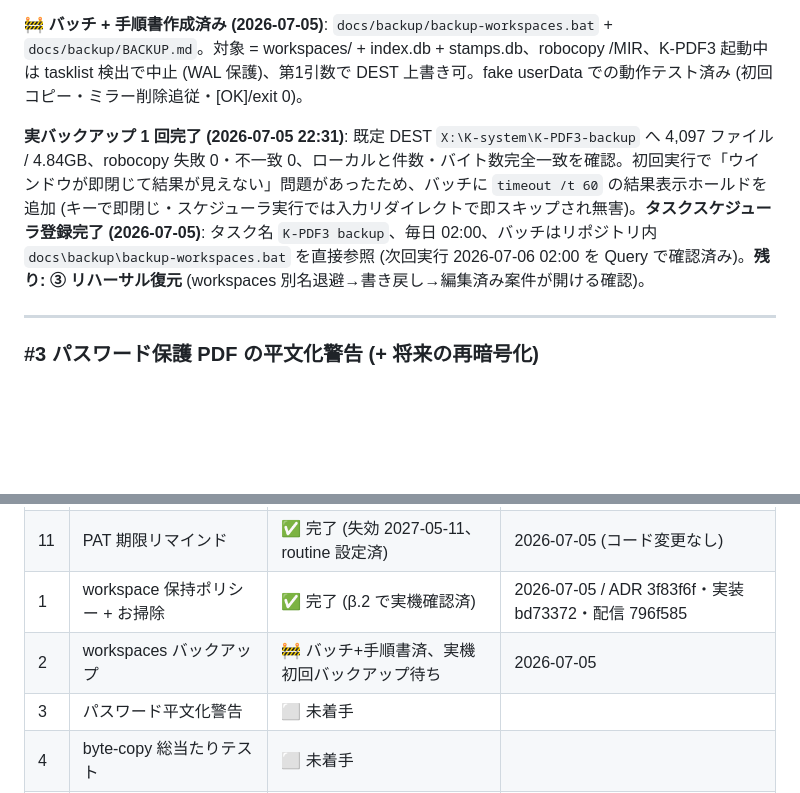
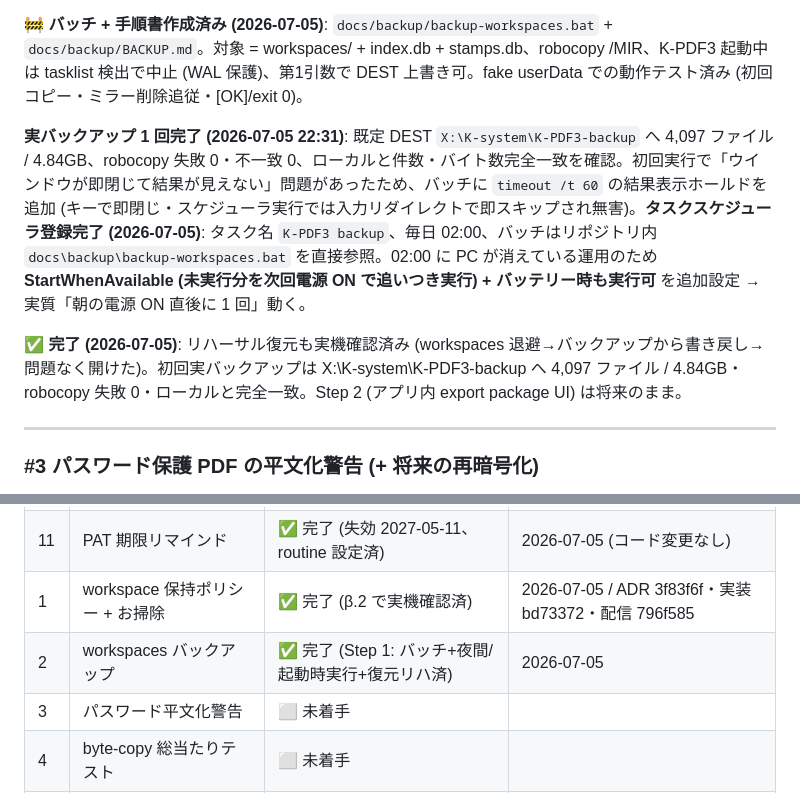
Before and after one commit to windom21-cpu/k-pdf3, a Markdown page: REVIEW-2026-07-TODO.md, 2 parts joined by grey strips. GitHub-like rendering; blank space fills up the shorter version.

```diff
--- a/REVIEW-2026-07-TODO.md
+++ b/REVIEW-2026-07-TODO.md
@@ -99,7 +99,9 @@
 
 🚧 **バッチ + 手順書作成済み (2026-07-05)**: `docs/backup/backup-workspaces.bat` + `docs/backup/BACKUP.md`。対象 = workspaces/ + index.db + stamps.db、robocopy /MIR、K-PDF3 起動中は tasklist 検出で中止 (WAL 保護)、第1引数で DEST 上書き可。fake userData での動作テスト済み (初回コピー・ミラー削除追従・[OK]/exit 0)。
 
-**実バックアップ 1 回完了 (2026-07-05 22:31)**: 既定 DEST `X:\K-system\K-PDF3-backup` へ 4,097 ファイル / 4.84GB、robocopy 失敗 0・不一致 0、ローカルと件数・バイト数完全一致を確認。初回実行で「ウインドウが即閉じて結果が見えない」問題があったため、バッチに `timeout /t 60` の結果表示ホールドを追加 (キーで即閉じ・スケジューラ実行では入力リダイレクトで即スキップされ無害)。**タスクスケジューラ登録完了 (2026-07-05)**: タスク名 `K-PDF3 backup`、毎日 02:00、バッチはリポジトリ内 `docs\backup\backup-workspaces.bat` を直接参照 (次回実行 2026-07-06 02:00 を Query で確認済み)。**残り: ③ リハーサル復元** (workspaces 別名退避→書き戻し→編集済み案件が開ける確認)。
+**実バックアップ 1 回完了 (2026-07-05 22:31)**: 既定 DEST `X:\K-system\K-PDF3-backup` へ 4,097 ファイル / 4.84GB、robocopy 失敗 0・不一致 0、ローカルと件数・バイト数完全一致を確認。初回実行で「ウインドウが即閉じて結果が見えない」問題があったため、バッチに `timeout /t 60` の結果表示ホールドを追加 (キーで即閉じ・スケジューラ実行では入力リダイレクトで即スキップされ無害)。**タスクスケジューラ登録完了 (2026-07-05)**: タスク名 `K-PDF3 backup`、毎日 02:00、バッチはリポジトリ内 `docs\backup\backup-workspaces.bat` を直接参照。02:00 に PC が消えている運用のため **StartWhenAvailable (未実行分を次回電源 ON で追いつき実行) + バッテリー時も実行可** を追加設定 → 実質「朝の電源 ON 直後に 1 回」動く。
+
+✅ **完了 (2026-07-05)**: リハーサル復元も実機確認済み (workspaces 退避→バックアップから書き戻し→問題なく開けた)。初回実バックアップは X:\K-system\K-PDF3-backup へ 4,097 ファイル / 4.84GB・robocopy 失敗 0・ローカルと完全一致。Step 2 (アプリ内 export package UI) は将来のまま。
 
 ---
 
@@ -243,7 +245,7 @@
 | 5 | Electron 41 EOL 方針 | ✅ 完了 ((a) 容認で決定) | 2026-07-05 / ADR-0004 追記 |
 | 11 | PAT 期限リマインド | ✅ 完了 (失効 2027-05-11、routine 設定済) | 2026-07-05 (コード変更なし) |
 | 1 | workspace 保持ポリシー + お掃除 | ✅ 完了 (β.2 で実機確認済) | 2026-07-05 / ADR 3f83f6f・実装 bd73372・配信 796f585 |
-| 2 | workspaces バックアップ | 🚧 バッチ+手順書済、実機初回バックアップ待ち | 2026-07-05 |
+| 2 | workspaces バックアップ | ✅ 完了 (Step 1: バッチ+夜間/起動時実行+復元リハ済) | 2026-07-05 |
 | 3 | パスワード平文化警告 | ⬜ 未着手 | |
 | 4 | byte-copy 総当たりテスト | ⬜ 未着手 | |
 | 9 | 確定版ステータス可視化 | ⬜ β トライアル所感待ち | |
```
Also changed, not shown: docs/backup/BACKUP.md (+11 -0 lines).
